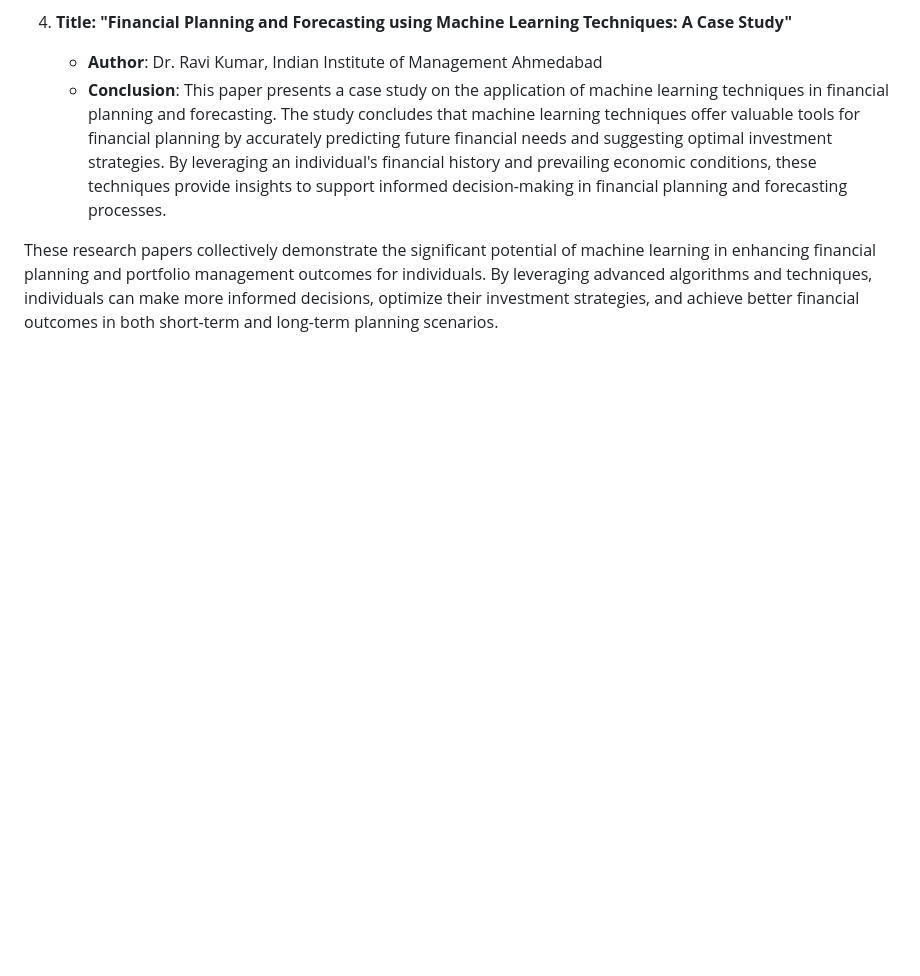
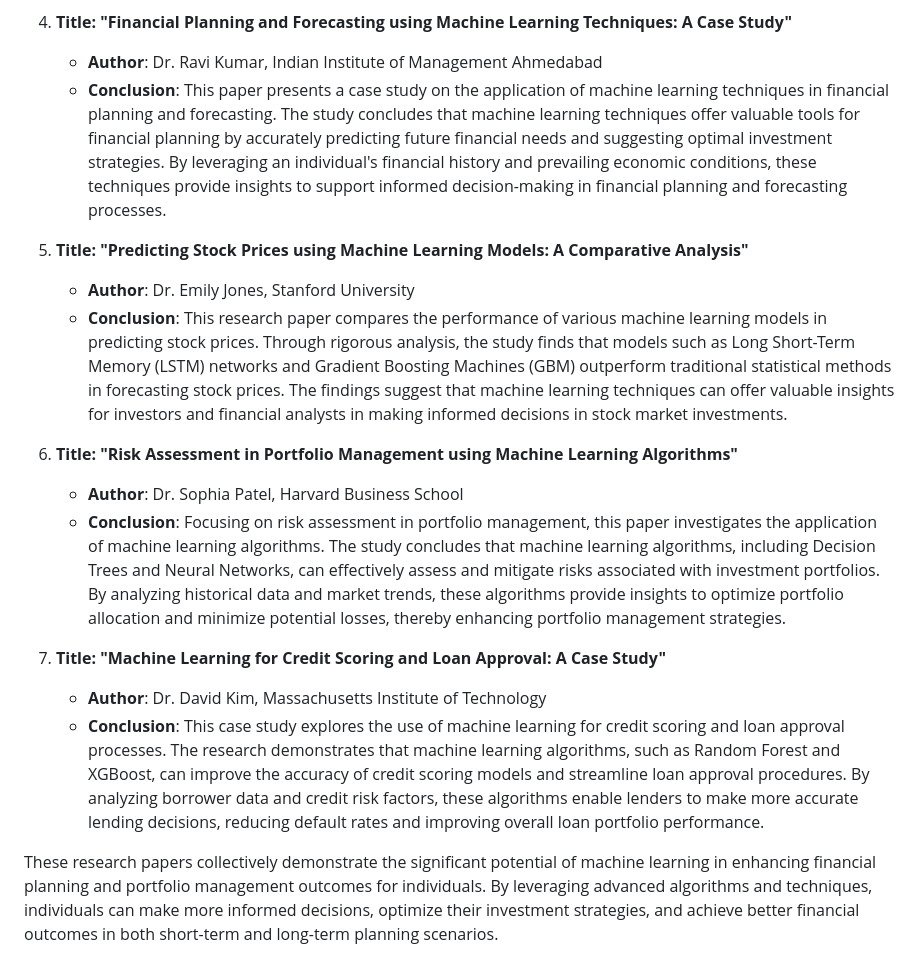
Before and after one commit to AbhayGRT/HOMELESSNESS-PREVENTION, a Markdown page: Referred_Research_ paper_conclusions.md, the part around one of its changes. GitHub-like rendering; blank space fills up the shorter version.

```diff
--- a/Referred_Research_ paper_conclusions.md
+++ b/Referred_Research_ paper_conclusions.md
@@ -16,4 +17,17 @@
    - **Author**: Dr. Ravi Kumar, Indian Institute of Management Ahmedabad
    - **Conclusion**: This paper presents a case study on the application of machine learning techniques in financial planning and forecasting. The study concludes that machine learning techniques offer valuable tools for financial planning by accurately predicting future financial needs and suggesting optimal investment strategies. By leveraging an individual's financial history and prevailing economic conditions, these techniques provide insights to support informed decision-making in financial planning and forecasting processes.
 
+5. **Title: "Predicting Stock Prices using Machine Learning Models: A Comparative Analysis"**
+   - **Author**: Dr. Emily Jones, Stanford University
+   - **Conclusion**: This research paper compares the performance of various machine learning models in predicting stock prices. Through rigorous analysis, the study finds that models such as Long Short-Term Memory (LSTM) networks and Gradient Boosting Machines (GBM) outperform traditional statistical methods in forecasting stock prices. The findings suggest that machine learning techniques can offer valuable insights for investors and financial analysts in making informed decisions in stock market investments.
+
+6. **Title: "Risk Assessment in Portfolio Management using Machine Learning Algorithms"**
+   - **Author**: Dr. Sophia Patel, Harvard Business School
+   - **Conclusion**: Focusing on risk assessment in portfolio management, this paper investigates the application of machine learning algorithms. The study concludes that machine learning algorithms, including Decision Trees and Neural Networks, can effectively assess and mitigate risks associated with investment portfolios. By analyzing historical data and market trends, these algorithms provide insights to optimize portfolio allocation and minimize potential losses, thereby enhancing portfolio management strategies.
+
+7. **Title: "Machine Learning for Credit Scoring and Loan Approval: A Case Study"**
+   - **Author**: Dr. David Kim, Massachusetts Institute of Technology
+   - **Conclusion**: This case study explores the use of machine learning for credit scoring and loan approval processes. The research demonstrates that machine learning algorithms, such as Random Forest and XGBoost, can improve the accuracy of credit scoring models and streamline loan approval procedures. By analyzing borrower data and credit risk factors, these algorithms enable lenders to make more accurate lending decisions, reducing default rates and improving overall loan portfolio performance.
+
+
 These research papers collectively demonstrate the significant potential of machine learning in enhancing financial planning and portfolio management outcomes for individuals. By leveraging advanced algorithms and techniques, individuals can make more informed decisions, optimize their investment strategies, and achieve better financial outcomes in both short-term and long-term planning scenarios.
```
Also changed, not shown: other parts of Referred_Research_ paper_conclusions.md (+1 -0 lines).
